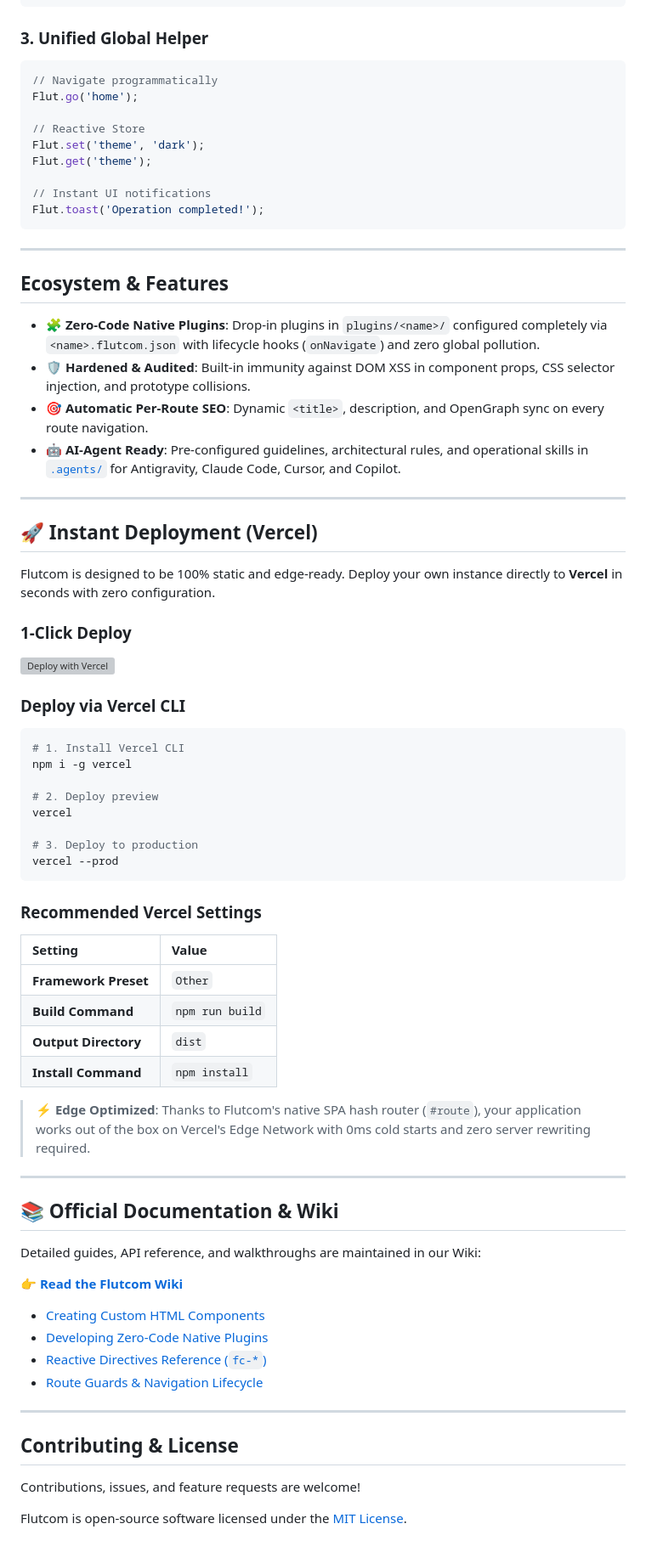
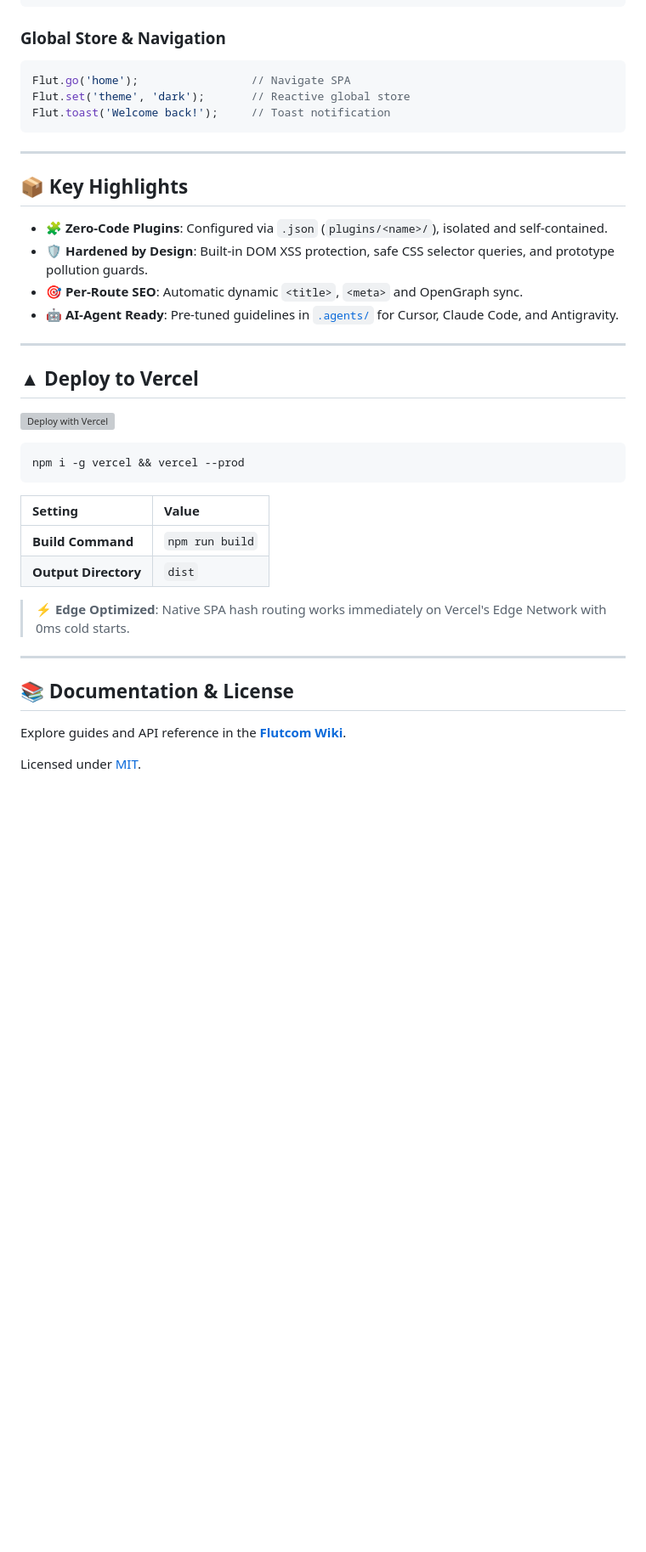
Before and after one commit to Mrblour/Flutcom, a Markdown page: README.md, the part around one of its changes. Shown at 85% size. GitHub-like rendering; blank space fills up the shorter version; grey boxes are pictures that could not be loaded.

````diff
--- a/README.md
+++ b/README.md
@@ -102,79 +77,43 @@ npm run dev
 </flut-card>
 ```
 
-### 3. Unified Global Helper
+### Global Store & Navigation
 ```javascript
-// Navigate programmatically
-Flut.go('home');
-
-// Reactive Store
-Flut.set('theme', 'dark');
-Flut.get('theme');
-
-// Instant UI notifications
-Flut.toast('Operation completed!');
+Flut.go('home');                 // Navigate SPA
+Flut.set('theme', 'dark');       // Reactive global store
+Flut.toast('Welcome back!');     // Toast notification
 ```
 
 ---
 
-## Ecosystem & Features
+## 📦 Key Highlights
 
-- 🧩 **Zero-Code Native Plugins**: Drop-in plugins in `plugins/<name>/` configured completely via `<name>.flutcom.json` with lifecycle hooks (`onNavigate`) and zero global pollution.
-- 🛡️ **Hardened & Audited**: Built-in immunity against DOM XSS in component props, CSS selector injection, and prototype collisions.
-- 🎯 **Automatic Per-Route SEO**: Dynamic `<title>`, description, and OpenGraph sync on every route navigation.
-- 🤖 **AI-Agent Ready**: Pre-configured guidelines, architectural rules, and operational skills in [`.agents/`](.agents/README.md) for Antigravity, Claude Code, Cursor, and Copilot.
+- 🧩 **Zero-Code Plugins**: Configured via `.json` (`plugins/<name>/`), isolated and self-contained.
+- 🛡️ **Hardened by Design**: Built-in DOM XSS protection, safe CSS selector queries, and prototype pollution guards.
+- 🎯 **Per-Route SEO**: Automatic dynamic `<title>`, `<meta>` and OpenGraph sync.
+- 🤖 **AI-Agent Ready**: Pre-tuned guidelines in [`.agents/`](.agents/README.md) for Cursor, Claude Code, and Antigravity.
 
 ---
 
-## 🚀 Instant Deployment (Vercel)
-
-Flutcom is designed to be 100% static and edge-ready. Deploy your own instance directly to **Vercel** in seconds with zero configuration.
-
-### 1-Click Deploy
+## ▲ Deploy to Vercel
 
 [![Deploy with Vercel](https://vercel.com/button)](https://vercel.com/new/clone?repository-url=https%3A%2F%2Fgithub.com%2FMrblour%2FFlutcom)
 
-### Deploy via Vercel CLI
-
 ```bash
-# 1. Install Vercel CLI
-npm i -g vercel
-
-# 2. Deploy preview
-vercel
-
-# 3. Deploy to production
-vercel --prod
+npm i -g vercel && vercel --prod
 ```
-
-### Recommended Vercel Settings
 
 | Setting | Value |
 | :--- | :--- |
-| **Framework Preset** | `Other` |
 | **Build Command** | `npm run build` |
 | **Output Directory** | `dist` |
-| **Install Command** | `npm install` |
 
-> ⚡ **Edge Optimized**: Thanks to Flutcom's native SPA hash router (`#route`), your application works out of the box on Vercel's Edge Network with 0ms cold starts and zero server rewriting required.
+> ⚡ **Edge Optimized**: Native SPA hash routing works immediately on Vercel's Edge Network with 0ms cold starts.
 
 ---
 
-## 📚 Official Documentation & Wiki
+## 📚 Documentation & License
 
-Detailed guides, API reference, and walkthroughs are maintained in our Wiki:
+Explore guides and API reference in the **[Flutcom Wiki](https://github.com/Mrblour/Flutcom/wiki)**.
 
-👉 **[Read the Flutcom Wiki](https://github.com/Mrblour/Flutcom/wiki)**
-
-- [Creating Custom HTML Components](https://github.com/Mrblour/Flutcom/wiki/Components)
-- [Developing Zero-Code Native Plugins](https://github.com/Mrblour/Flutcom/wiki/Plugins)
-- [Reactive Directives Reference (`fc-*`)](https://github.com/Mrblour/Flutcom/wiki/Directives)
-- [Route Guards & Navigation Lifecycle](https://github.com/Mrblour/Flutcom/wiki/Routing)
-
----
-
-## Contributing & License
-
-Contributions, issues, and feature requests are welcome!
-
-Flutcom is open-source software licensed under the [MIT License](LICENSE).
+Licensed under [MIT](LICENSE).
````
Also changed, not shown: other parts of README.md (+30 -55 lines), update-log.md (+1 -1 lines).
